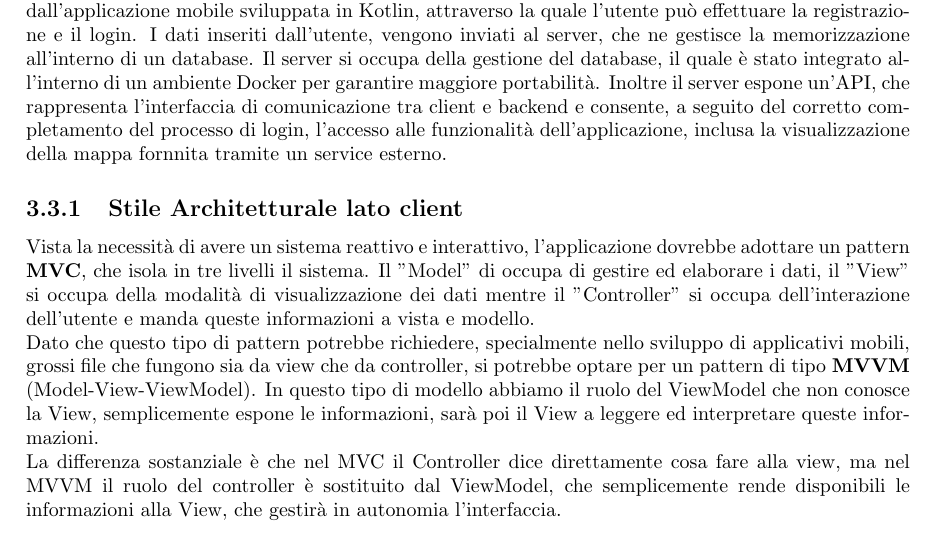
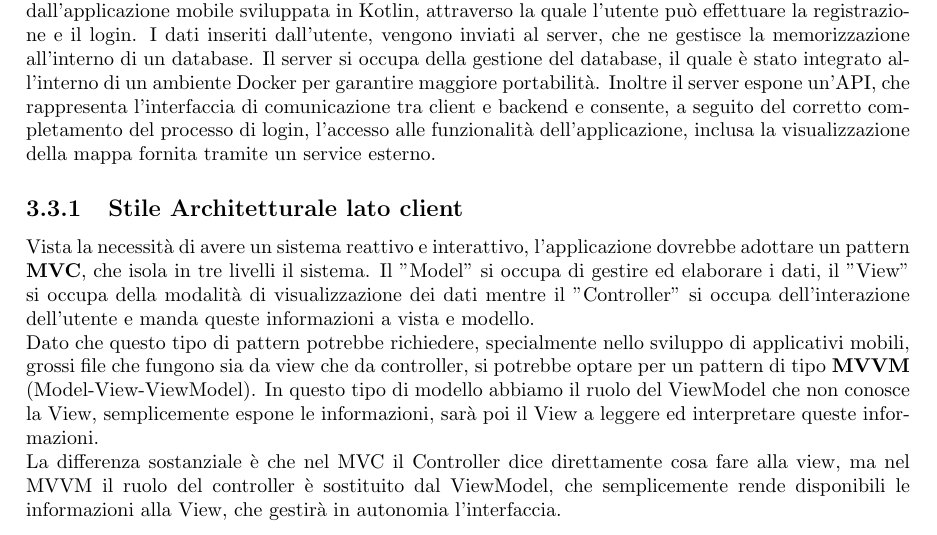
Before and after one commit to MauroLavigna04/Progetto-Ing-Sw, a LaTeX document (report.tex): part of page 12 of 19, cut so that both start at the same text. Compiled offline with pdfLaTeX.

Commit message:
modificaSintassi1
Corrected spelling errors in the report and improved clarity.

```diff
--- a/report.tex
+++ b/report.tex
@@ -303,13 +303,12 @@ Il progetto è stato sviluppato utilizzando un'architettura \textbf{client-serve
 Il lato Client è rappresentato dall'applicazione mobile sviluppata in Kotlin, attraverso la quale l'utente può effettuare la registrazione e il login.
 I dati inseriti dall'utente, vengono inviati al server, che ne gestisce la memorizzazione all'interno di un database.
 Il server si occupa della gestione del database, il quale è stato integrato all'interno di un ambiente Docker per garantire maggiore portabilità.
-Inoltre il server espone un'API, che rappresenta l'interfaccia di comunicazione tra client e backend e consente, a seguito del corretto completamento del processo di login, l'accesso alle funzionalità dell'applicazione,
-inclusa la visualizzazione della mappa fornnita tramite un service esterno.
+Inoltre il server espone un'API, che rappresenta l'interfaccia di comunicazione tra client e backend e consente, a seguito del corretto completamento del processo di login, l'accesso alle funzionalità dell'applicazione, inclusa la visualizzazione della mappa fornita tramite un service esterno.
 
 \subsection{Stile Architetturale lato client}
 
 Vista la necessità di avere un sistema reattivo e interattivo, l'applicazione dovrebbe adottare un pattern \textbf{MVC}, che isola in tre livelli il sistema.
-Il "Model" di occupa di gestire ed elaborare i dati, il "View" si occupa della modalità di visualizzazione dei dati mentre il "Controller" si occupa dell'interazione dell'utente e manda queste informazioni a vista e modello.
+Il "Model" si occupa di gestire ed elaborare i dati, il "View" si occupa della modalità di visualizzazione dei dati mentre il "Controller" si occupa dell'interazione dell'utente e manda queste informazioni a vista e modello.
 \newline
 Dato che questo tipo di pattern potrebbe richiedere, specialmente nello sviluppo di applicativi mobili, grossi file che fungono sia da view che da controller,
 si potrebbe optare per un pattern di tipo \textbf{MVVM} (Model-View-ViewModel). In questo tipo di modello abbiamo il ruolo del ViewModel che non conosce la View, semplicemente espone le informazioni,
```
